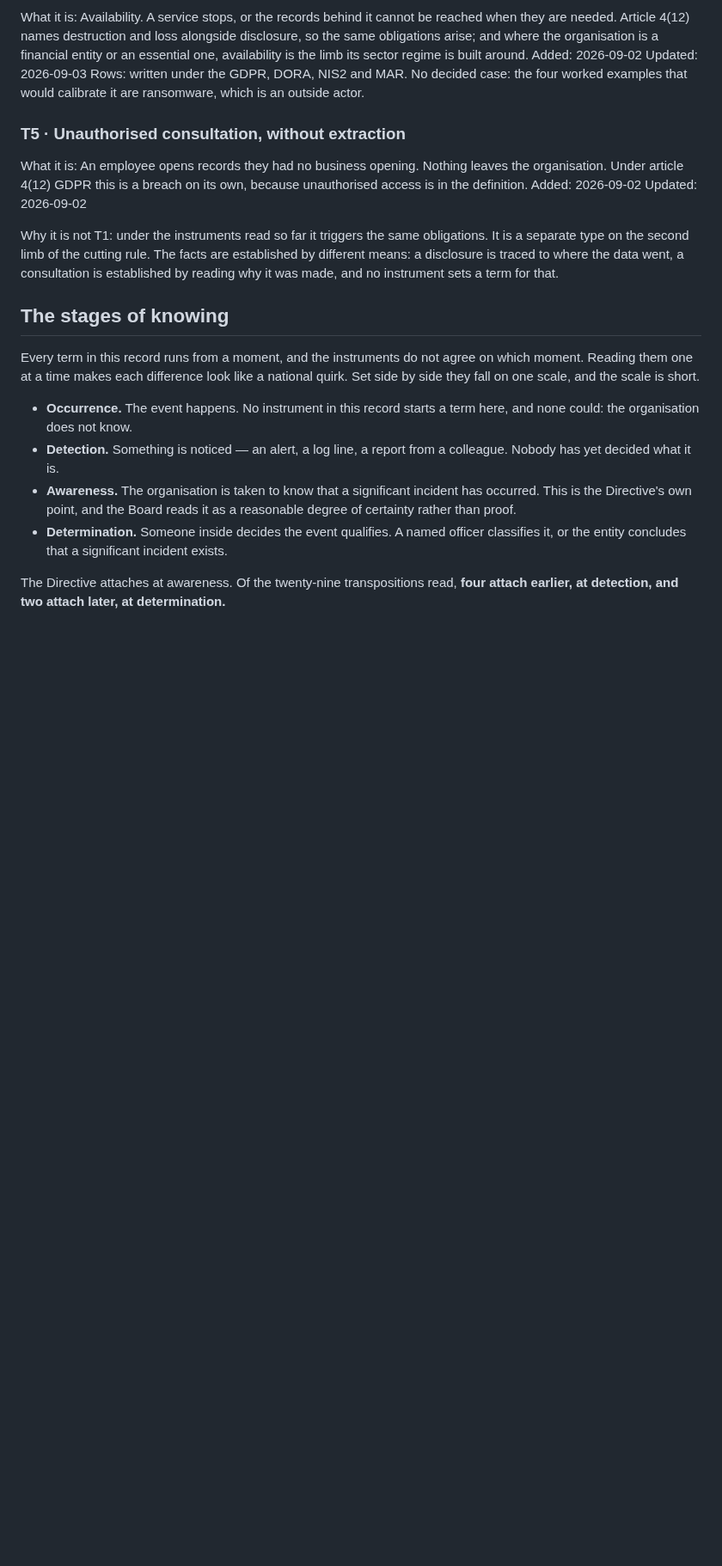
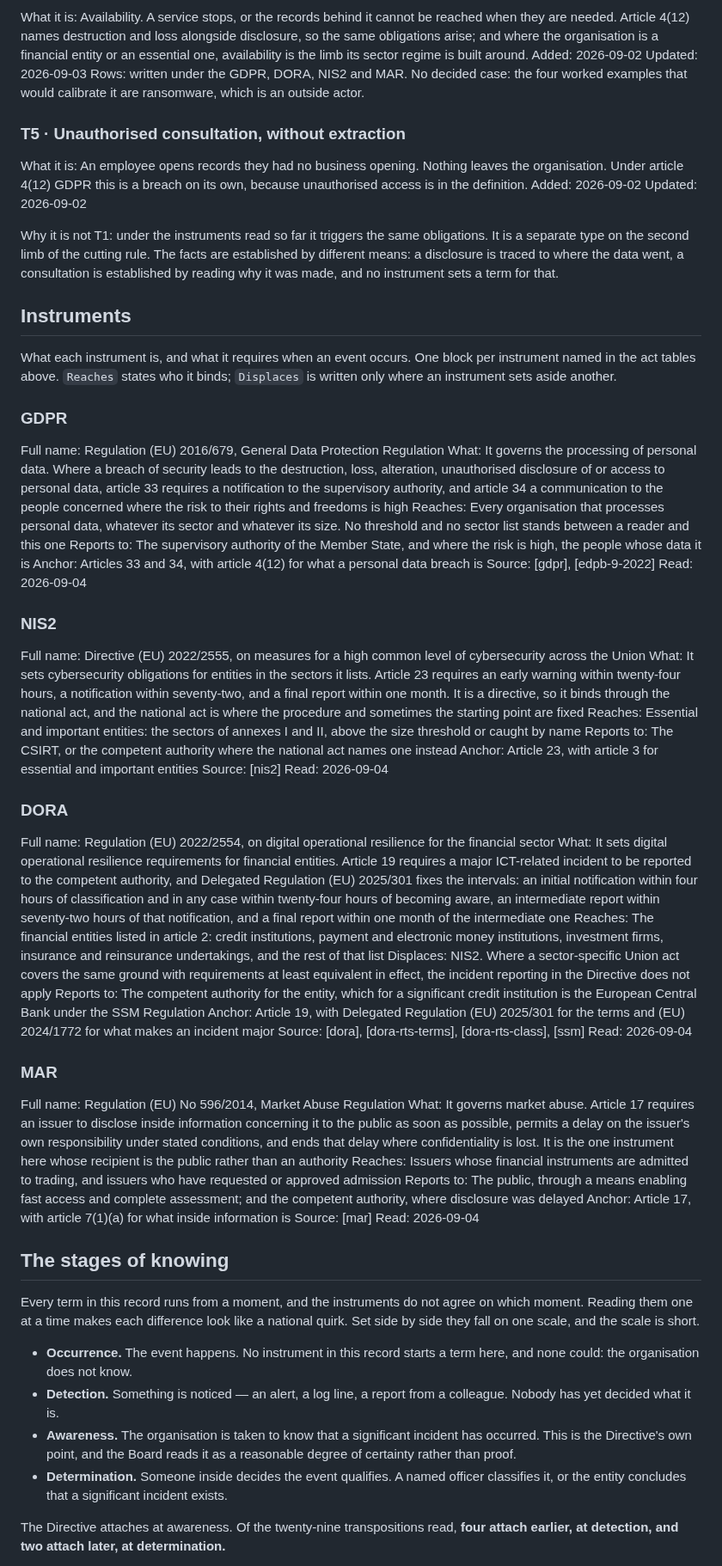
Before and after one commit to alessandroaledda/insider-threat-event-requirements, a Markdown page: iter.md, the part around the change. Shown at 86% size. Rendered like a GitHub page; blank space fills up the shorter version.

```diff
--- a/iter.md
+++ b/iter.md
@@ -84,6 +84,49 @@ obligations. It is a separate type on the second limb of the cutting rule. The
 facts are established by different means: a disclosure is traced to where the
 data went, a consultation is established by reading why it was made, and no
 instrument sets a term for that.
+
+## Instruments
+
+What each instrument is, and what it requires when an event occurs. One block
+per instrument named in the act tables above. `Reaches` states who it binds;
+`Displaces` is written only where an instrument sets aside another.
+
+### GDPR
+Full name: Regulation (EU) 2016/679, General Data Protection Regulation
+What: It governs the processing of personal data. Where a breach of security leads to the destruction, loss, alteration, unauthorised disclosure of or access to personal data, article 33 requires a notification to the supervisory authority, and article 34 a communication to the people concerned where the risk to their rights and freedoms is high
+Reaches: Every organisation that processes personal data, whatever its sector and whatever its size. No threshold and no sector list stands between a reader and this one
+Reports to: The supervisory authority of the Member State, and where the risk is high, the people whose data it is
+Anchor: Articles 33 and 34, with article 4(12) for what a personal data breach is
+Source: [gdpr], [edpb-9-2022]
+Read: 2026-09-04
+
+### NIS2
+Full name: Directive (EU) 2022/2555, on measures for a high common level of cybersecurity across the Union
+What: It sets cybersecurity obligations for entities in the sectors it lists. Article 23 requires an early warning within twenty-four hours, a notification within seventy-two, and a final report within one month. It is a directive, so it binds through the national act, and the national act is where the procedure and sometimes the starting point are fixed
+Reaches: Essential and important entities: the sectors of annexes I and II, above the size threshold or caught by name
+Reports to: The CSIRT, or the competent authority where the national act names one instead
+Anchor: Article 23, with article 3 for essential and important entities
+Source: [nis2]
+Read: 2026-09-04
+
+### DORA
+Full name: Regulation (EU) 2022/2554, on digital operational resilience for the financial sector
+What: It sets digital operational resilience requirements for financial entities. Article 19 requires a major ICT-related incident to be reported to the competent authority, and Delegated Regulation (EU) 2025/301 fixes the intervals: an initial notification within four hours of classification and in any case within twenty-four hours of becoming aware, an intermediate report within seventy-two hours of that notification, and a final report within one month of the intermediate one
+Reaches: The financial entities listed in article 2: credit institutions, payment and electronic money institutions, investment firms, insurance and reinsurance undertakings, and the rest of that list
+Displaces: NIS2. Where a sector-specific Union act covers the same ground with requirements at least equivalent in effect, the incident reporting in the Directive does not apply
+Reports to: The competent authority for the entity, which for a significant credit institution is the European Central Bank under the SSM Regulation
+Anchor: Article 19, with Delegated Regulation (EU) 2025/301 for the terms and (EU) 2024/1772 for what makes an incident major
+Source: [dora], [dora-rts-terms], [dora-rts-class], [ssm]
+Read: 2026-09-04
+
+### MAR
+Full name: Regulation (EU) No 596/2014, Market Abuse Regulation
+What: It governs market abuse. Article 17 requires an issuer to disclose inside information concerning it to the public as soon as possible, permits a delay on the issuer's own responsibility under stated conditions, and ends that delay where confidentiality is lost. It is the one instrument here whose recipient is the public rather than an authority
+Reaches: Issuers whose financial instruments are admitted to trading, and issuers who have requested or approved admission
+Reports to: The public, through a means enabling fast access and complete assessment; and the competent authority, where disclosure was delayed
+Anchor: Article 17, with article 7(1)(a) for what inside information is
+Source: [mar]
+Read: 2026-09-04
 
 ## The stages of knowing
 
```
